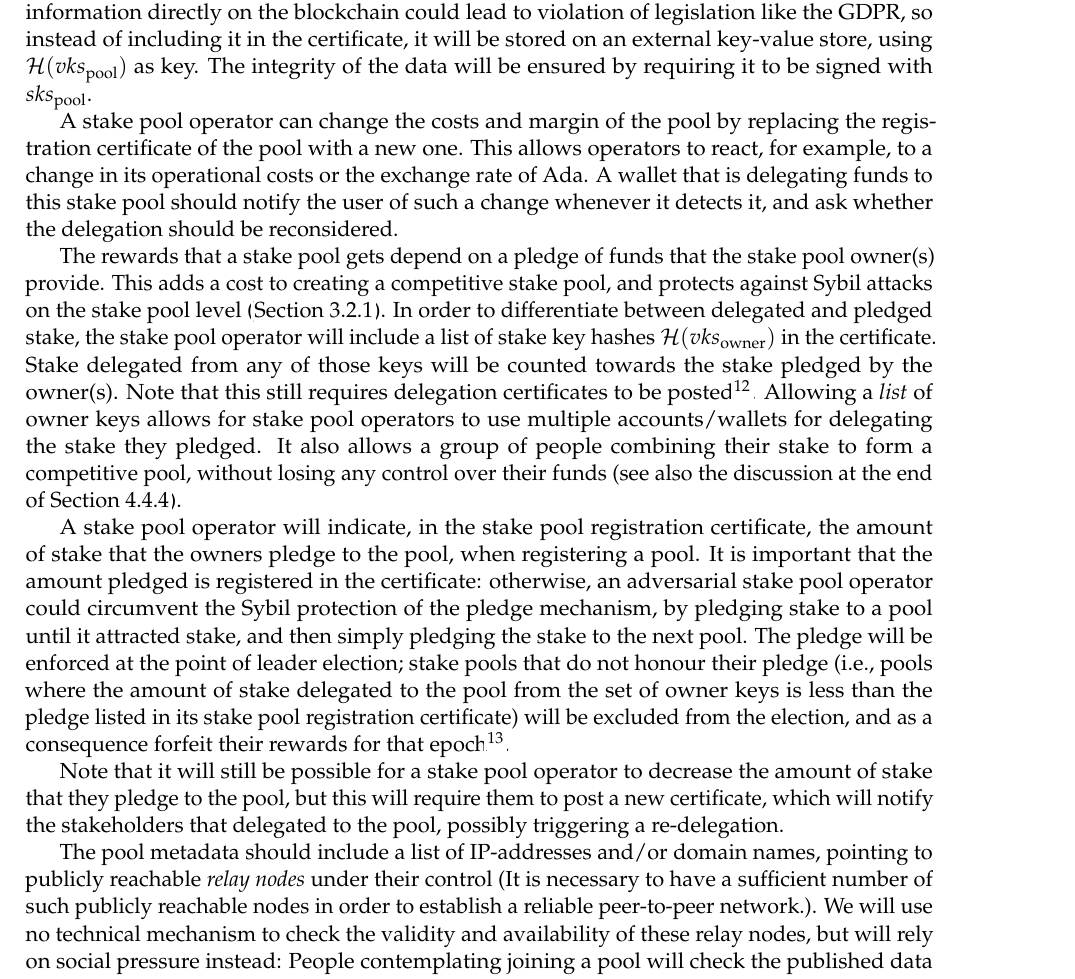
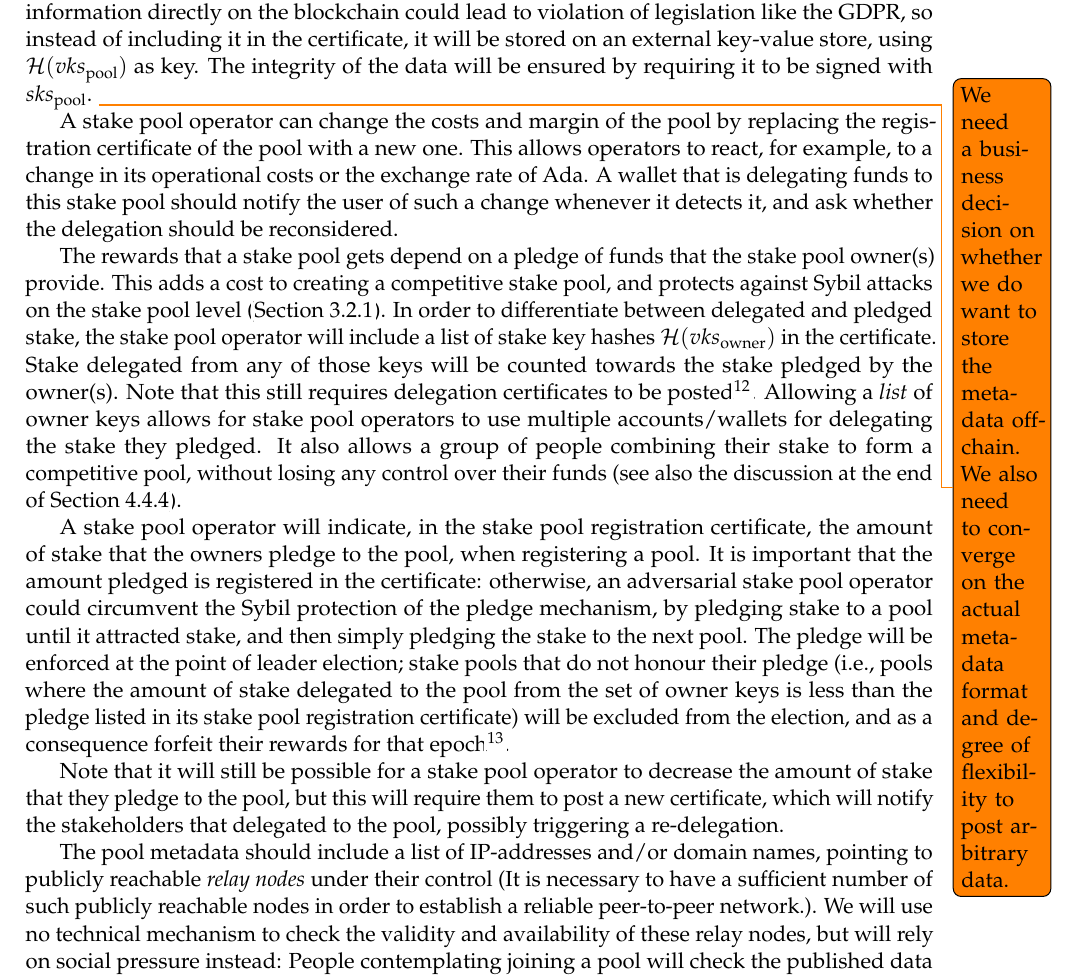
Before and after one commit to IntersectMBO/cardano-world, a LaTeX paper (docs/ledger/delegation_design_spec/delegation_design_spec.tex): part of page 30 of 51, cut so that both start at the same text. Compiled offline with pdfLaTeX.

Commit message:
Add todo to clarify stakepool metadata

```diff
--- a/docs/ledger/delegation_design_spec/delegation_design_spec.tex
+++ b/docs/ledger/delegation_design_spec/delegation_design_spec.tex
@@ -2104,6 +2104,9 @@ lead to violation of legislation like the GDPR, so instead of including
 it in the certificate, it will be stored on an external key-value store,
 using \(\mathcal{H}(vks_\text{pool})\) as key. The integrity of the data
 will be ensured by requiring it to be signed with \(sks_\text{pool}\).
+\todo{We need a business decision on whether we do want to store the metadata
+  off-chain. We also need to converge on the actual metadata format and degree
+  of flexibility to post arbitrary data.}
 
 A stake pool operator can change the costs and margin of the pool by
 replacing the registration certificate of the pool with a new
```
